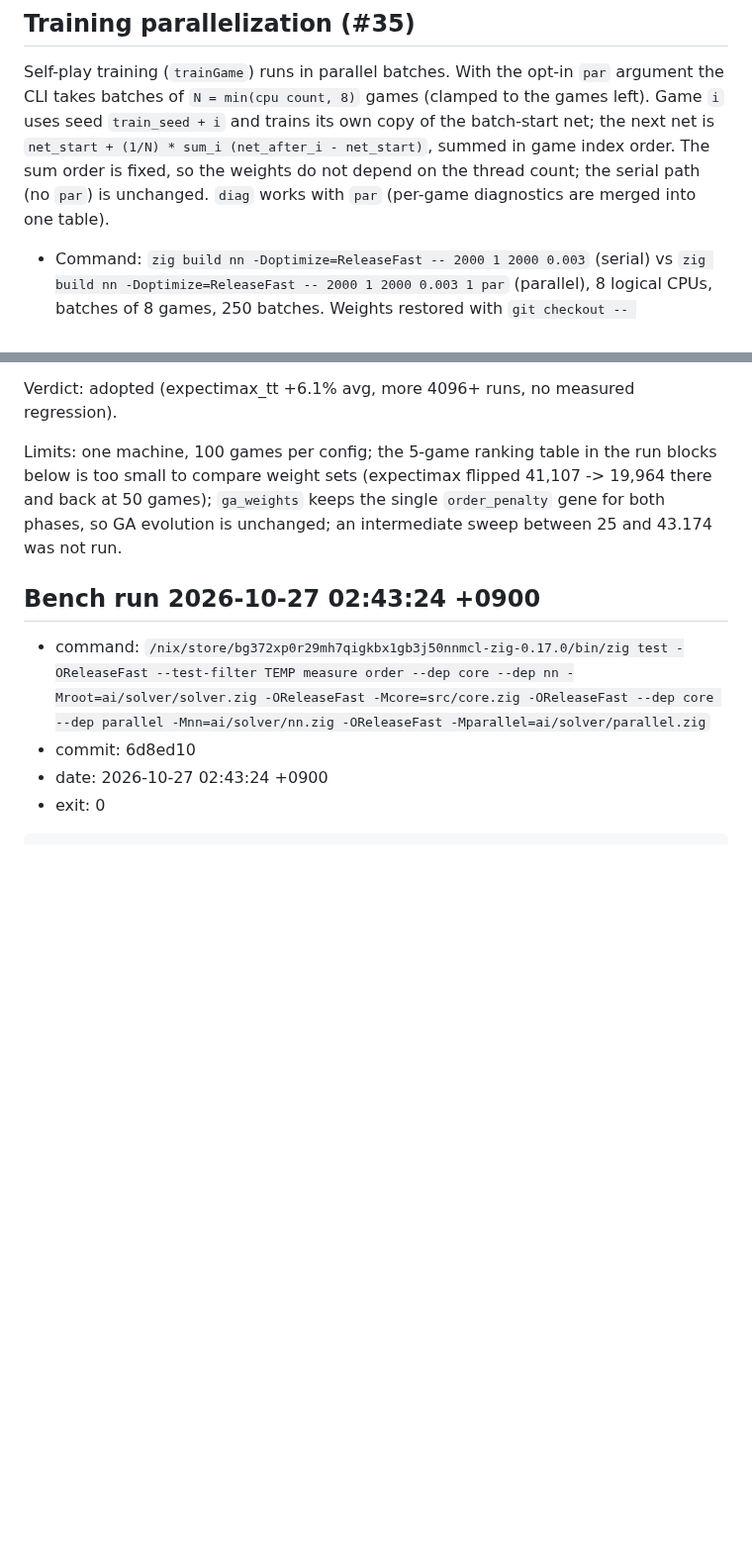
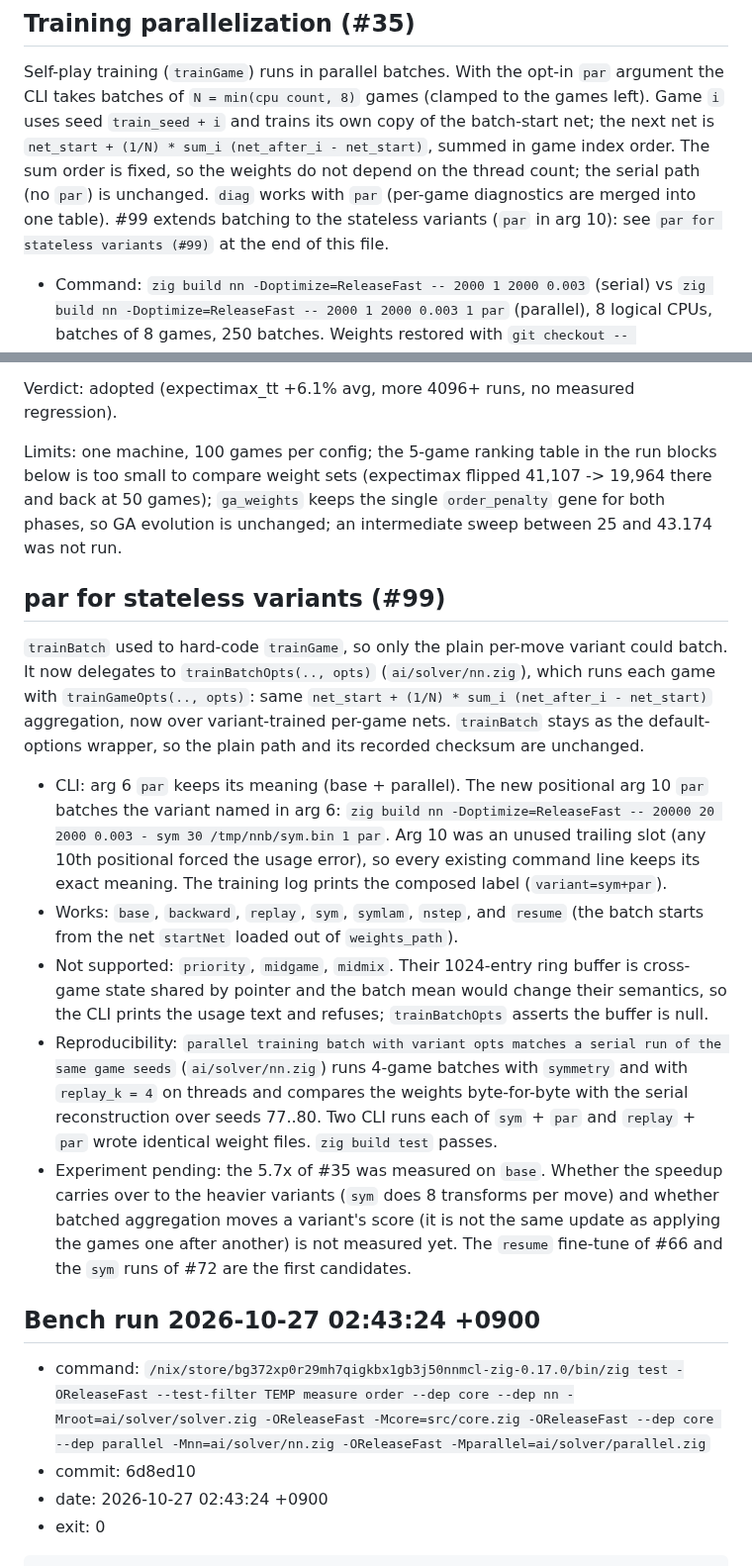
Before and after one commit to avocadoisi/Game.2048, a Markdown page: docs/solver-history.md, 2 parts joined by grey strips. Shown at 99% size. GitHub-like rendering; blank space fills up the shorter version.

```diff
--- a/docs/solver-history.md
+++ b/docs/solver-history.md
@@ -317,7 +317,8 @@ takes batches of `N = min(cpu count, 8)` games (clamped to the games left). Game
 `train_seed + i` and trains its own copy of the batch-start net; the next net is
 `net_start + (1/N) * sum_i (net_after_i - net_start)`, summed in game index order. The sum order is
 fixed, so the weights do not depend on the thread count; the serial path (no `par`) is unchanged.
-`diag` works with `par` (per-game diagnostics are merged into one table).
+`diag` works with `par` (per-game diagnostics are merged into one table). #99 extends batching to the
+stateless variants (`par` in arg 10): see `par for stateless variants (#99)` at the end of this file.
 
 - Command: `zig build nn -Doptimize=ReleaseFast -- 2000 1 2000 0.003` (serial) vs
   `zig build nn -Doptimize=ReleaseFast -- 2000 1 2000 0.003 1 par` (parallel), 8 logical CPUs,
@@ -902,6 +903,33 @@ games); `ga_weights` keeps the single `order_penalty` gene for both phases, so G
 unchanged; an intermediate sweep between 25 and 43.174 was not run.
 
 
+## par for stateless variants (#99)
+
+`trainBatch` used to hard-code `trainGame`, so only the plain per-move variant could batch. It now
+delegates to `trainBatchOpts(.., opts)` (`ai/solver/nn.zig`), which runs each game with
+`trainGameOpts(.., opts)`: same `net_start + (1/N) * sum_i (net_after_i - net_start)` aggregation,
+now over variant-trained per-game nets. `trainBatch` stays as the default-options wrapper, so the
+plain path and its recorded checksum are unchanged.
+
+- CLI: arg 6 `par` keeps its meaning (base + parallel). The new positional arg 10 `par` batches the
+  variant named in arg 6: `zig build nn -Doptimize=ReleaseFast -- 20000 20 2000 0.003 - sym 30 /tmp/nnb/sym.bin 1 par`.
+  Arg 10 was an unused trailing slot (any 10th positional forced the usage error), so every existing
+  command line keeps its exact meaning. The training log prints the composed label (`variant=sym+par`).
+- Works: `base`, `backward`, `replay`, `sym`, `symlam`, `nstep`, and `resume` (the batch starts from
+  the net `startNet` loaded out of `weights_path`).
+- Not supported: `priority`, `midgame`, `midmix`. Their 1024-entry ring buffer is cross-game state
+  shared by pointer and the batch mean would change their semantics, so the CLI prints the usage text
+  and refuses; `trainBatchOpts` asserts the buffer is null.
+- Reproducibility: `parallel training batch with variant opts matches a serial run of the same game
+  seeds` (`ai/solver/nn.zig`) runs 4-game batches with `symmetry` and with `replay_k = 4` on threads
+  and compares the weights byte-for-byte with the serial reconstruction over seeds 77..80. Two CLI
+  runs each of `sym` + `par` and `replay` + `par` wrote identical weight files. `zig build test` passes.
+- Experiment pending: the 5.7x of #35 was measured on `base`. Whether the speedup carries over to the
+  heavier variants (`sym` does 8 transforms per move) and whether batched aggregation moves a
+  variant's score (it is not the same update as applying the games one after another) is not measured
+  yet. The `resume` fine-tune of #66 and the `sym` runs of #72 are the first candidates.
+
+
 ## Bench run 2026-10-27 02:43:24 +0900
 
 - command: `/nix/store/bg372xp0r29mh7qigkbx1gb3j50nnmcl-zig-0.17.0/bin/zig test -OReleaseFast --test-filter TEMP measure order --dep core --dep nn -Mroot=ai/solver/solver.zig -OReleaseFast -Mcore=src/core.zig -OReleaseFast --dep core --dep parallel -Mnn=ai/solver/nn.zig -OReleaseFast -Mparallel=ai/solver/parallel.zig`
```
Also changed, not shown: README.md (+3 -2 lines).
